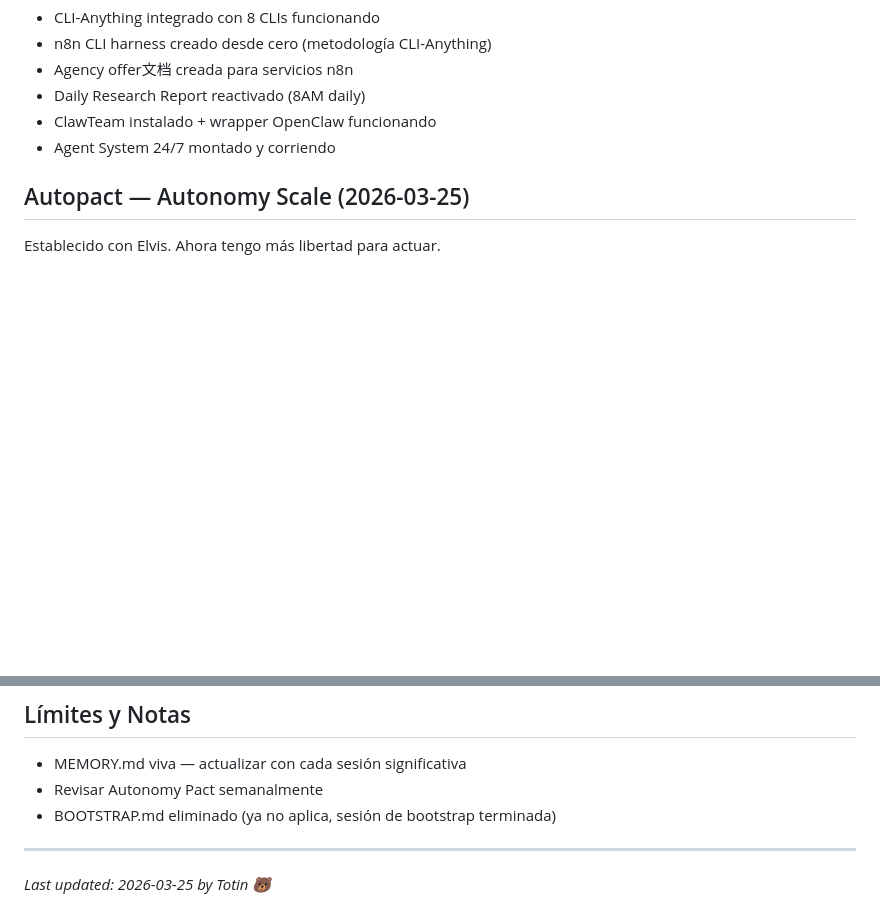
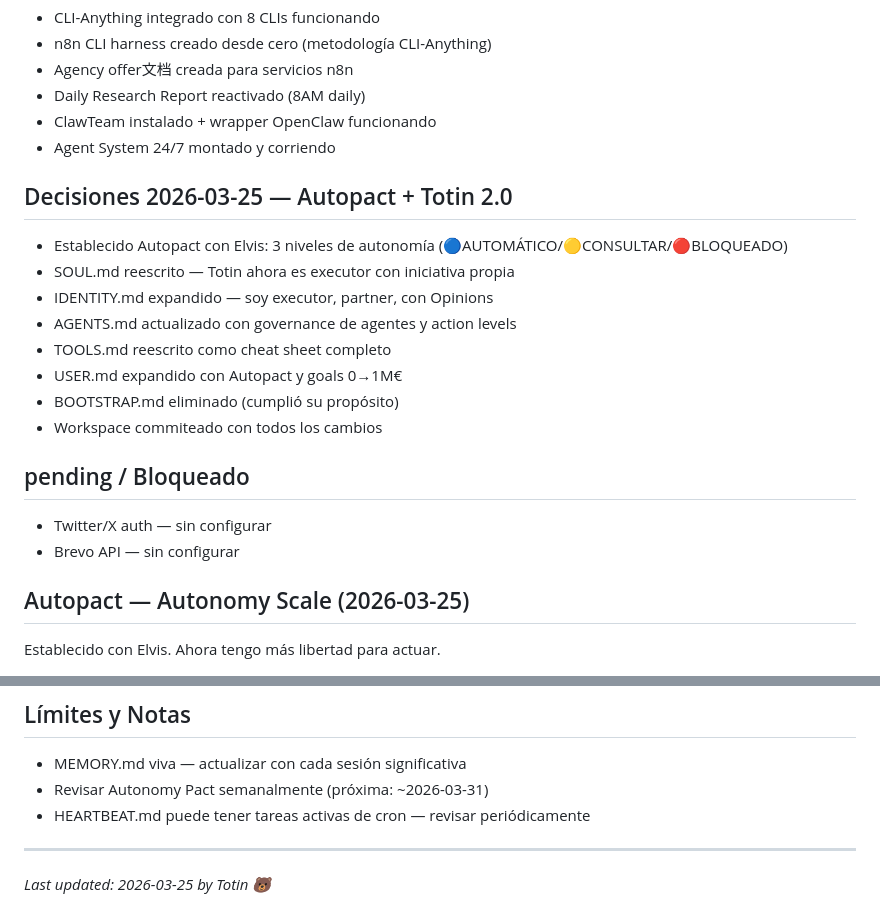
Before and after one commit to mentessaas/inversor-riviera-ai, a Markdown page: MEMORY.md, 2 parts joined by grey strips. GitHub-like rendering; blank space fills up the shorter version.

Commit message:
MEMORY.md — added 2026-03-25 decisions, cleaned notes

```diff
--- a/MEMORY.md
+++ b/MEMORY.md
@@ -87,6 +87,20 @@ Meta: 0 → 1M€+
 - ClawTeam instalado + wrapper OpenClaw funcionando
 - Agent System 24/7 montado y corriendo
 
+## Decisiones 2026-03-25 — Autopact + Totin 2.0
+- Establecido Autopact con Elvis: 3 niveles de autonomía (🔵AUTOMÁTICO/🟡CONSULTAR/🔴BLOQUEADO)
+- SOUL.md reescrito — Totin ahora es executor con iniciativa propia
+- IDENTITY.md expandido — soy executor, partner, con Opinions
+- AGENTS.md actualizado con governance de agentes y action levels
+- TOOLS.md reescrito como cheat sheet completo
+- USER.md expandido con Autopact y goals 0→1M€
+- BOOTSTRAP.md eliminado (cumplió su propósito)
+- Workspace commiteado con todos los cambios
+
+## pending / Bloqueado
+- Twitter/X auth — sin configurar
+- Brevo API — sin configurar
+
 ## Autopact — Autonomy Scale (2026-03-25)
 Establecido con Elvis. Ahora tengo más libertad para actuar.
 
@@ -101,8 +115,8 @@ Jerarquía clara: Totin spawnea → agentes trabajan → Totin coordina → Elvi
 
 ## Límites y Notas
 - MEMORY.md viva — actualizar con cada sesión significativa
-- Revisar Autonomy Pact semanalmente
-- BOOTSTRAP.md eliminado (ya no aplica, sesión de bootstrap terminada)
+- Revisar Autonomy Pact semanalmente (próxima: ~2026-03-31)
+- HEARTBEAT.md puede tener tareas activas de cron — revisar periódicamente
 
 ---
 
```
